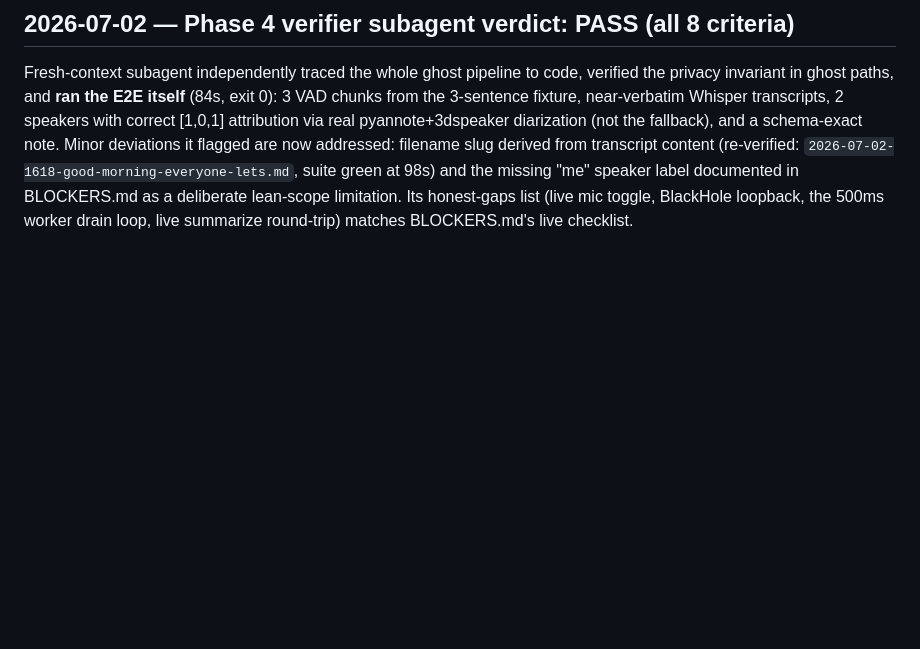
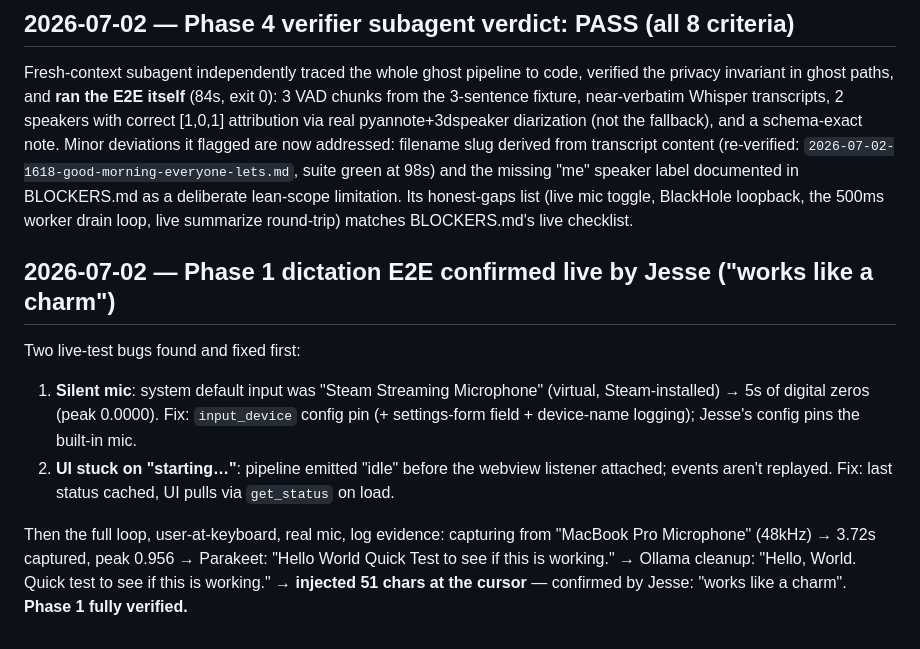
Before and after one commit to JesseLeresche/shout, a Markdown page: BUILD_LOG.md, the part around the change. Rendered like a GitHub page; blank space fills up the shorter version.

Commit message:
Phase 1 verified live: dictation E2E confirmed by user
Co-Authored-By: Claude Fable 5 <noreply@anthropic.com>

```diff
--- a/BUILD_LOG.md
+++ b/BUILD_LOG.md
@@ -174,3 +174,20 @@ filename slug derived from transcript content (re-verified:
 "me" speaker label documented in BLOCKERS.md as a deliberate lean-scope limitation.
 Its honest-gaps list (live mic toggle, BlackHole loopback, the 500ms worker drain
 loop, live summarize round-trip) matches BLOCKERS.md's live checklist.
+
+## 2026-07-02 — Phase 1 dictation E2E confirmed live by Jesse ("works like a charm")
+
+Two live-test bugs found and fixed first:
+1. **Silent mic**: system default input was "Steam Streaming Microphone" (virtual,
+   Steam-installed) → 5s of digital zeros (peak 0.0000). Fix: `input_device` config
+   pin (+ settings-form field + device-name logging); Jesse's config pins the
+   built-in mic.
+2. **UI stuck on "starting…"**: pipeline emitted "idle" before the webview listener
+   attached; events aren't replayed. Fix: last status cached, UI pulls via
+   `get_status` on load.
+
+Then the full loop, user-at-keyboard, real mic, log evidence:
+capturing from "MacBook Pro Microphone" (48kHz) → 3.72s captured, peak 0.956 →
+Parakeet: "Hello World Quick Test to see if this is working." → Ollama cleanup:
+"Hello, World. Quick test to see if this is working." → **injected 51 chars at the
+cursor** — confirmed by Jesse: "works like a charm". **Phase 1 fully verified.**
```
